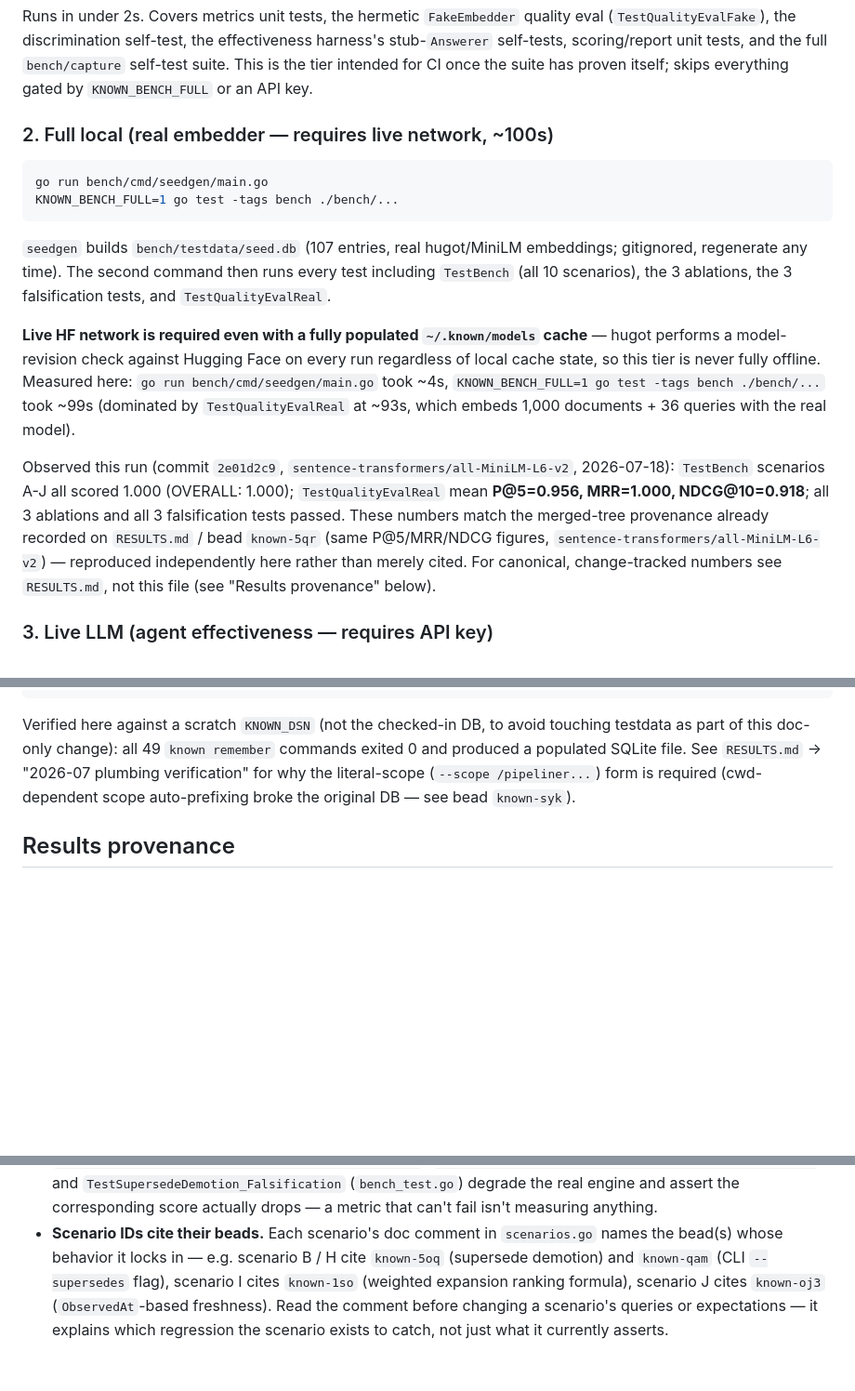
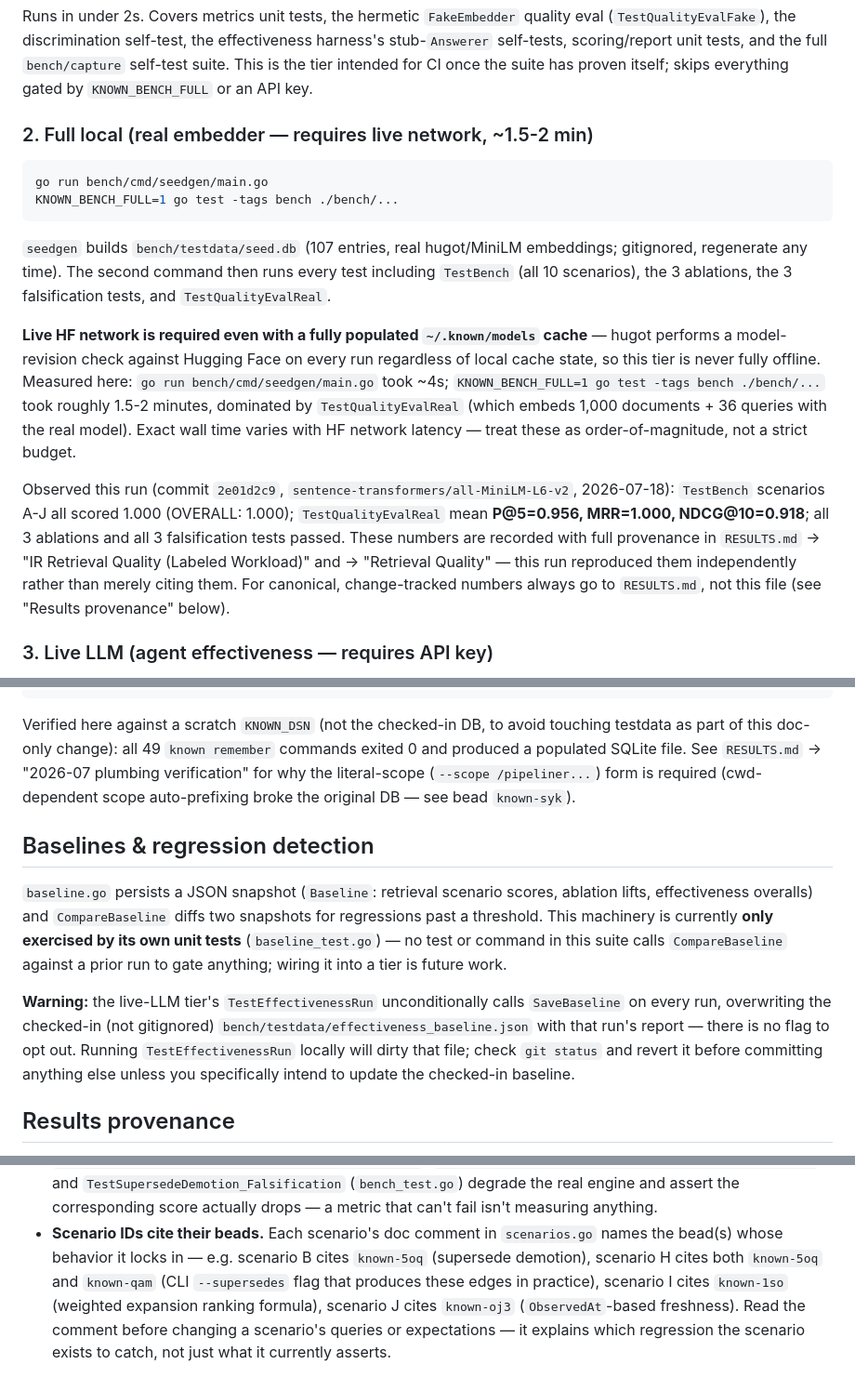
Before and after one commit to dpoage/known, a Markdown page: bench/README.md, 3 parts joined by grey strips. Shown at 93% size. Drawn GitHub-style; blank space fills up the shorter version.

Commit message:
bench: fix README/RESULTS.md provenance and doc nits (known-ucm, oracle fixes)
Oracle Evidence review blocker: bench/README.md cited P@5/MRR/NDCG figures
as 'recorded on RESULTS.md / bead known-5qr', but RESULTS.md carried no IR
quality-eval table -- only the bead did, violating the doc's own
'numbers live in RESULTS.md' policy. Fixed by adding a new 'IR Retrieval
Quality (Labeled Workload)' section to RESULTS.md with the FakeEmbedder and
real-MiniLM P@5/MRR/NDCG@10 rows, full provenance (commit 2e01d2c, exact
command, date), and a reproduce block -- these numbers were independently
re-verified verbatim in this worktree this round, not merely copied.
README now points at that section instead of just the bead.

Nits: documented the baseline/regression subsystem (baseline.go) as latent
(unit-test-only, not wired into any tier) plus a warning that the live-LLM
tier's TestEffectivenessRun unconditionally overwrites the checked-in
testdata/effectiveness_baseline.json; tightened the scenario B vs H bead
citation (B cites known-5oq only, H cites known-5oq + known-qam); widened
imprecise wall-clock claims (~93s/~99s) to an order-of-magnitude range
since HF network latency varies run to run.

Re-verified: grep -E 'P@5|NDCG|MRR' bench/RESULTS.md now hits the new
section; go test -tags bench ./bench/... still green; git status shows
only README.md + RESULTS.md changed (ci.yml and all other files
untouched).

````diff
--- a/bench/README.md
+++ b/bench/README.md
@@ -44,7 +44,7 @@ tests, and the full `bench/capture` self-test suite. This is the tier
 intended for CI once the suite has proven itself; skips everything gated by
 `KNOWN_BENCH_FULL` or an API key.
 
-### 2. Full local (real embedder — requires live network, ~100s)
+### 2. Full local (real embedder — requires live network, ~1.5-2 min)
 
 ```sh
 go run bench/cmd/seedgen/main.go
@@ -59,20 +59,21 @@ falsification tests, and `TestQualityEvalReal`.
 **Live HF network is required even with a fully populated `~/.known/models`
 cache** — hugot performs a model-revision check against Hugging Face on
 every run regardless of local cache state, so this tier is never fully
-offline. Measured here: `go run bench/cmd/seedgen/main.go` took ~4s,
-`KNOWN_BENCH_FULL=1 go test -tags bench ./bench/...` took ~99s (dominated by
-`TestQualityEvalReal` at ~93s, which embeds 1,000 documents + 36 queries
-with the real model).
+offline. Measured here: `go run bench/cmd/seedgen/main.go` took ~4s;
+`KNOWN_BENCH_FULL=1 go test -tags bench ./bench/...` took roughly 1.5-2
+minutes, dominated by `TestQualityEvalReal` (which embeds 1,000 documents +
+36 queries with the real model). Exact wall time varies with HF network
+latency — treat these as order-of-magnitude, not a strict budget.
 
 Observed this run (commit `2e01d2c9`, `sentence-transformers/all-MiniLM-L6-v2`,
 2026-07-18): `TestBench` scenarios A-J all scored 1.000 (OVERALL: 1.000);
 `TestQualityEvalReal` mean **P@5=0.956, MRR=1.000, NDCG@10=0.918**; all 3
-ablations and all 3 falsification tests passed. These numbers match the
-merged-tree provenance already recorded on `RESULTS.md` / bead `known-5qr`
-(same P@5/MRR/NDCG figures, `sentence-transformers/all-MiniLM-L6-v2`) —
-reproduced independently here rather than merely cited. For canonical,
-change-tracked numbers see `RESULTS.md`, not this file (see "Results
-provenance" below).
+ablations and all 3 falsification tests passed. These numbers are recorded
+with full provenance in `RESULTS.md` → "IR Retrieval Quality (Labeled
+Workload)" and → "Retrieval Quality" — this run reproduced them
+independently rather than merely citing them. For canonical, change-tracked
+numbers always go to `RESULTS.md`, not this file (see "Results provenance"
+below).
 
 ### 3. Live LLM (agent effectiveness — requires API key)
 
@@ -136,6 +137,23 @@ commands exited 0 and produced a populated SQLite file. See `RESULTS.md`
 /pipeliner...`) form is required (cwd-dependent scope auto-prefixing broke
 the original DB — see bead `known-syk`).
 
+## Baselines & regression detection
+
+`baseline.go` persists a JSON snapshot (`Baseline`: retrieval scenario
+scores, ablation lifts, effectiveness overalls) and `CompareBaseline` diffs
+two snapshots for regressions past a threshold. This machinery is currently
+**only exercised by its own unit tests** (`baseline_test.go`) — no test or
+command in this suite calls `CompareBaseline` against a prior run to gate
+anything; wiring it into a tier is future work.
+
+**Warning:** the live-LLM tier's `TestEffectivenessRun` unconditionally
+calls `SaveBaseline` on every run, overwriting the checked-in (not
+gitignored) `bench/testdata/effectiveness_baseline.json` with that run's
+report — there is no flag to opt out. Running `TestEffectivenessRun`
+locally will dirty that file; check `git status` and revert it before
+committing anything else unless you specifically intend to update the
+checked-in baseline.
+
 ## Results provenance
 
 Numbers belong in `bench/RESULTS.md`, never only in a commit message or
@@ -177,9 +195,10 @@ a competing source of truth.
   can't fail isn't measuring anything.
 - **Scenario IDs cite their beads.** Each scenario's doc comment in
   `scenarios.go` names the bead(s) whose behavior it locks in — e.g.
-  scenario B / H cite `known-5oq` (supersede demotion) and `known-qam`
-  (CLI `--supersedes` flag), scenario I cites `known-1so` (weighted
-  expansion ranking formula), scenario J cites `known-oj3`
-  (`ObservedAt`-based freshness). Read the comment before changing a
-  scenario's queries or expectations — it explains which regression the
-  scenario exists to catch, not just what it currently asserts.
+  scenario B cites `known-5oq` (supersede demotion), scenario H cites both
+  `known-5oq` and `known-qam` (CLI `--supersedes` flag that produces these
+  edges in practice), scenario I cites `known-1so` (weighted expansion
+  ranking formula), scenario J cites `known-oj3` (`ObservedAt`-based
+  freshness). Read the comment before changing a scenario's queries or
+  expectations — it explains which regression the scenario exists to
+  catch, not just what it currently asserts.
````
Also changed, not shown: bench/RESULTS.md (+35 -0 lines).
